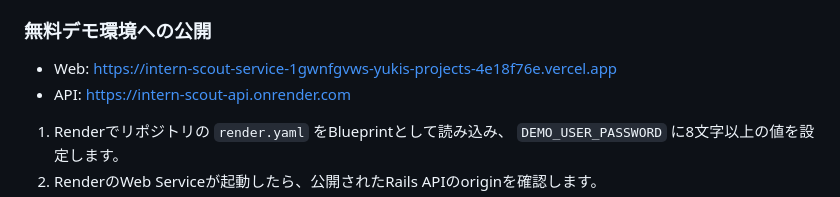
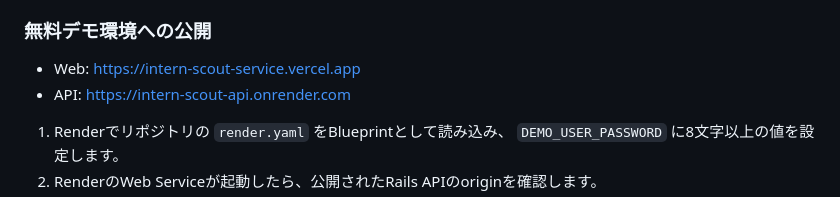
Before and after one commit to yuki-392/intern-scout-service, a Markdown page: README.md, the part around the change. Rendered like a GitHub page.

Commit message:
Use stable production URL

```diff
--- a/README.md
+++ b/README.md
@@ -212,7 +212,7 @@ docker compose run --rm backend bin/bundler-audit check --update
 
 ### 無料デモ環境への公開
 
-- Web: [https://intern-scout-service-1gwnfgvws-yukis-projects-4e18f76e.vercel.app](https://intern-scout-service-1gwnfgvws-yukis-projects-4e18f76e.vercel.app)
+- Web: [https://intern-scout-service.vercel.app](https://intern-scout-service.vercel.app)
 - API: [https://intern-scout-api.onrender.com](https://intern-scout-api.onrender.com)
 
 1. Renderでリポジトリの `render.yaml` をBlueprintとして読み込み、
```
